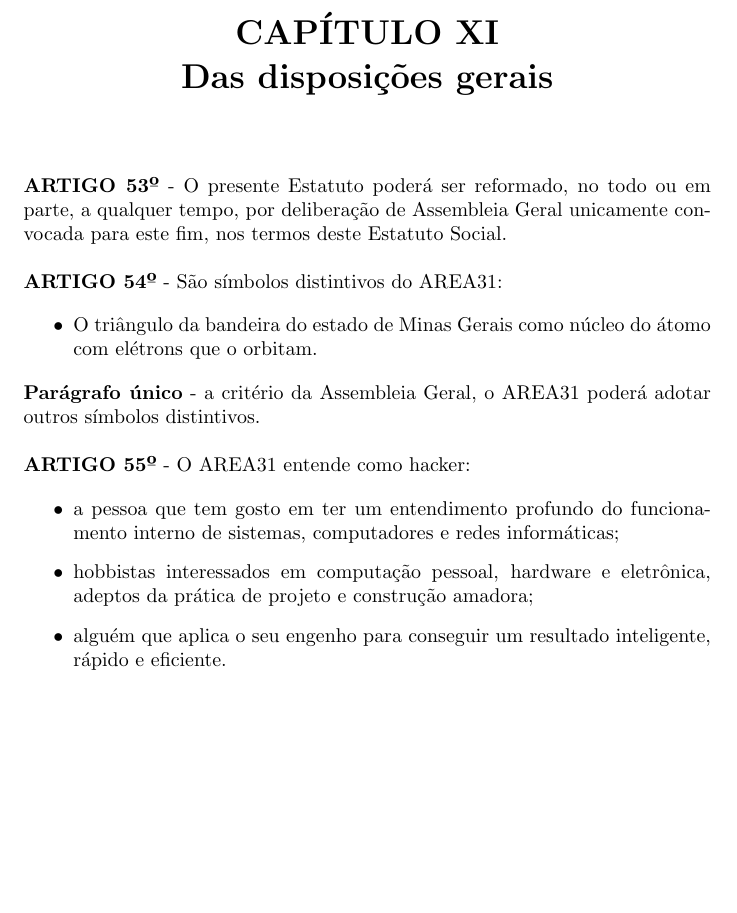
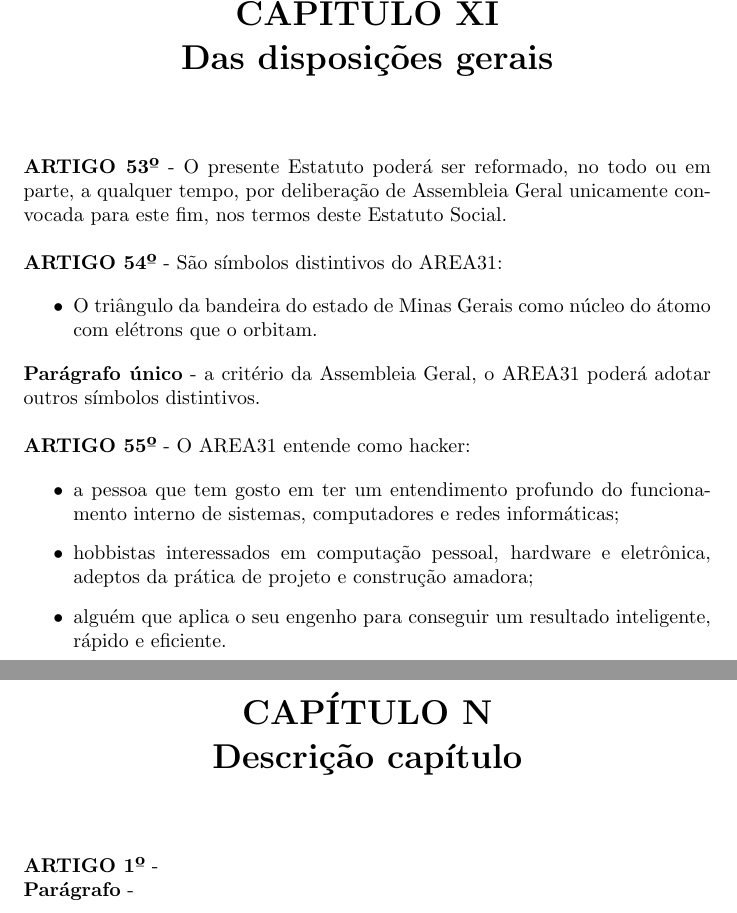
Before and after one commit to coffnix/estatuto, a LaTeX document (src/statute.tex): part of page 21 of 21 before the commit and two parts of pages 21 and 22 of 22 after it, the two joined at a grey line, cut so that both start at the same text, the shorter picture padded with empty space. Compiled offline with pdfLaTeX.

Commit message:
Adding chapter 12 to document

```diff
--- a/src/statute.tex
+++ b/src/statute.tex
@@ -54,5 +54,6 @@
 \input{src/cap9}
 \input{src/cap10}
 \input{src/cap11}
+\input{src/cap12}
 
 \end{document}
```
